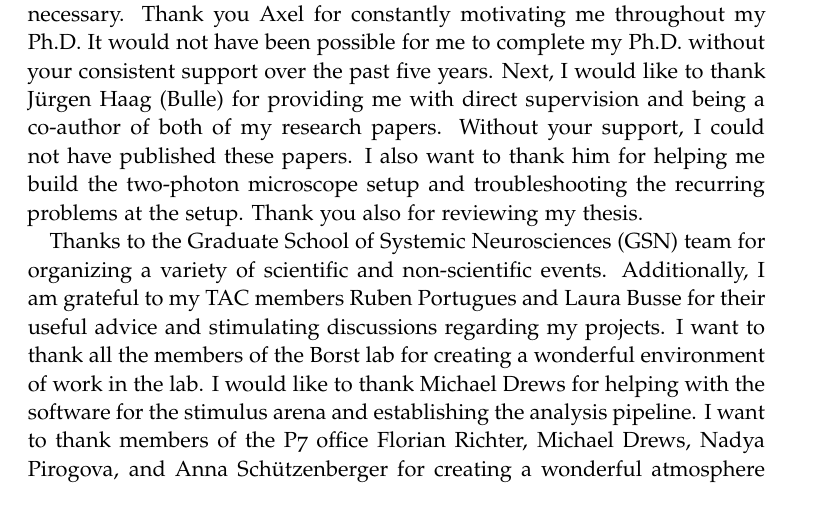
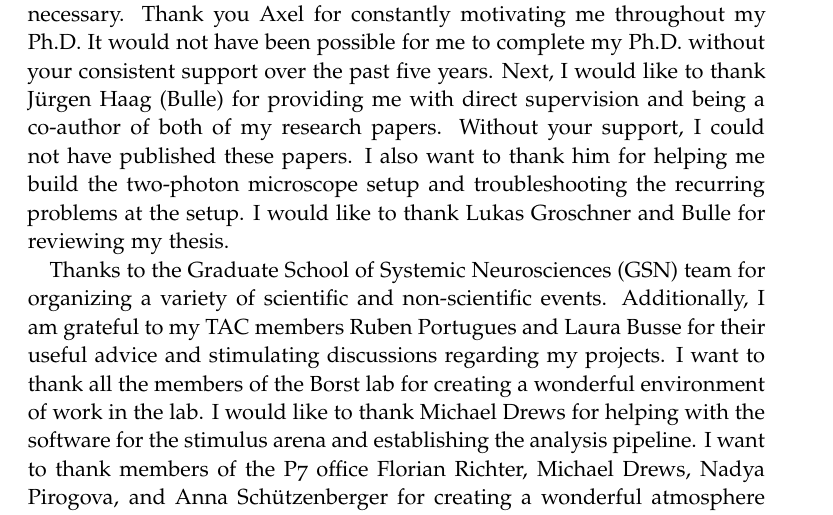
Before and after one commit to abhishekmshr956/PhDThesis_AbhishekMishra, a LaTeX thesis (thesis.tex, which reads sidematter/acknowledgments.tex): part of page 73 of 79, cut so that both start at the same text. Compiled offline with pdfLaTeX.

Commit message:
acknowledgement modified

```diff
--- a/sidematter/acknowledgments.tex
+++ b/sidematter/acknowledgments.tex
@@ -10,7 +10,7 @@
 
 \chapter*{Acknowledgements}
 
-First and foremost, I would like to thank Axel for giving me the opportunity to work in his lab. He provided excellent supervision, guidance, and support when I needed it the most. As I worked on my scientific ideas and projects, he always gave me freedom but also guided me in the right direction when necessary. Thank you Axel for constantly motivating me throughout my Ph.D. It would not have been possible for me to complete my Ph.D. without your consistent support over the past five years. Next, I would like to thank Jürgen Haag (Bulle) for providing me with direct supervision and being a co-author of both of my research papers. Without your support, I could not have published these papers. I also want to thank him for helping me build the two-photon microscope setup and troubleshooting the recurring problems at the setup. Thank you also for reviewing my thesis.
+First and foremost, I would like to thank Axel for giving me the opportunity to work in his lab. He provided excellent supervision, guidance, and support when I needed it the most. As I worked on my scientific ideas and projects, he always gave me freedom but also guided me in the right direction when necessary. Thank you Axel for constantly motivating me throughout my Ph.D. It would not have been possible for me to complete my Ph.D. without your consistent support over the past five years. Next, I would like to thank Jürgen Haag (Bulle) for providing me with direct supervision and being a co-author of both of my research papers. Without your support, I could not have published these papers. I also want to thank him for helping me build the two-photon microscope setup and troubleshooting the recurring problems at the setup. I would like to thank Lukas Groschner and Bulle for reviewing my thesis.
 
 Thanks to the Graduate School of Systemic Neurosciences (GSN) team for organizing a variety of scientific and non-scientific events. Additionally, I am grateful to my TAC members Ruben Portugues and Laura Busse for their useful advice and stimulating discussions regarding my projects. I want to thank all the members of the Borst lab for creating a wonderful environment of work in the lab. I would like to thank Michael Drews for helping with the software for the stimulus arena and establishing the analysis pipeline. I want to thank members of the P7 office Florian Richter, Michael Drews, Nadya Pirogova, and Anna Schützenberger for creating a wonderful atmosphere when I had newly joined the lab.
 
```
Also changed, not shown: 3 other files.
